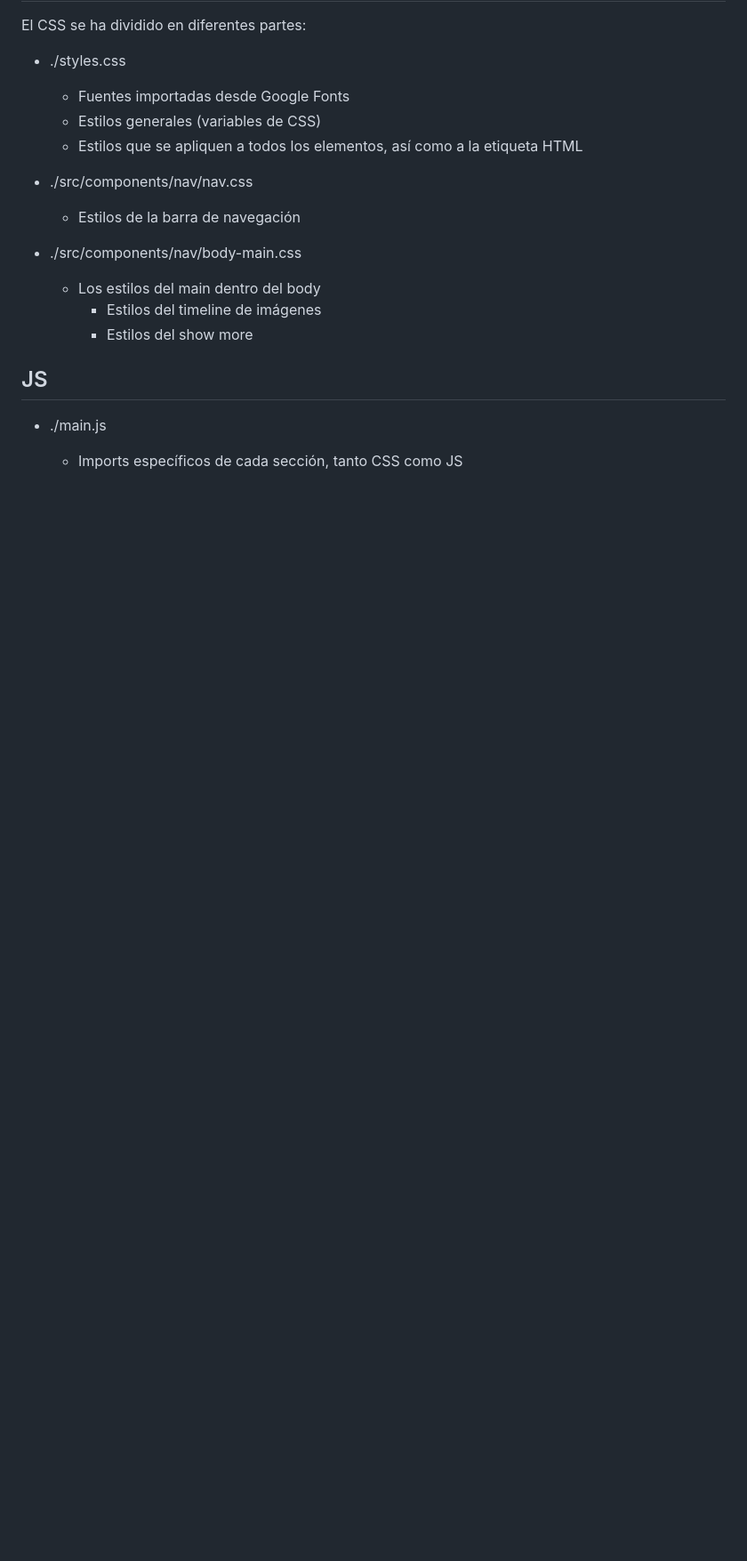
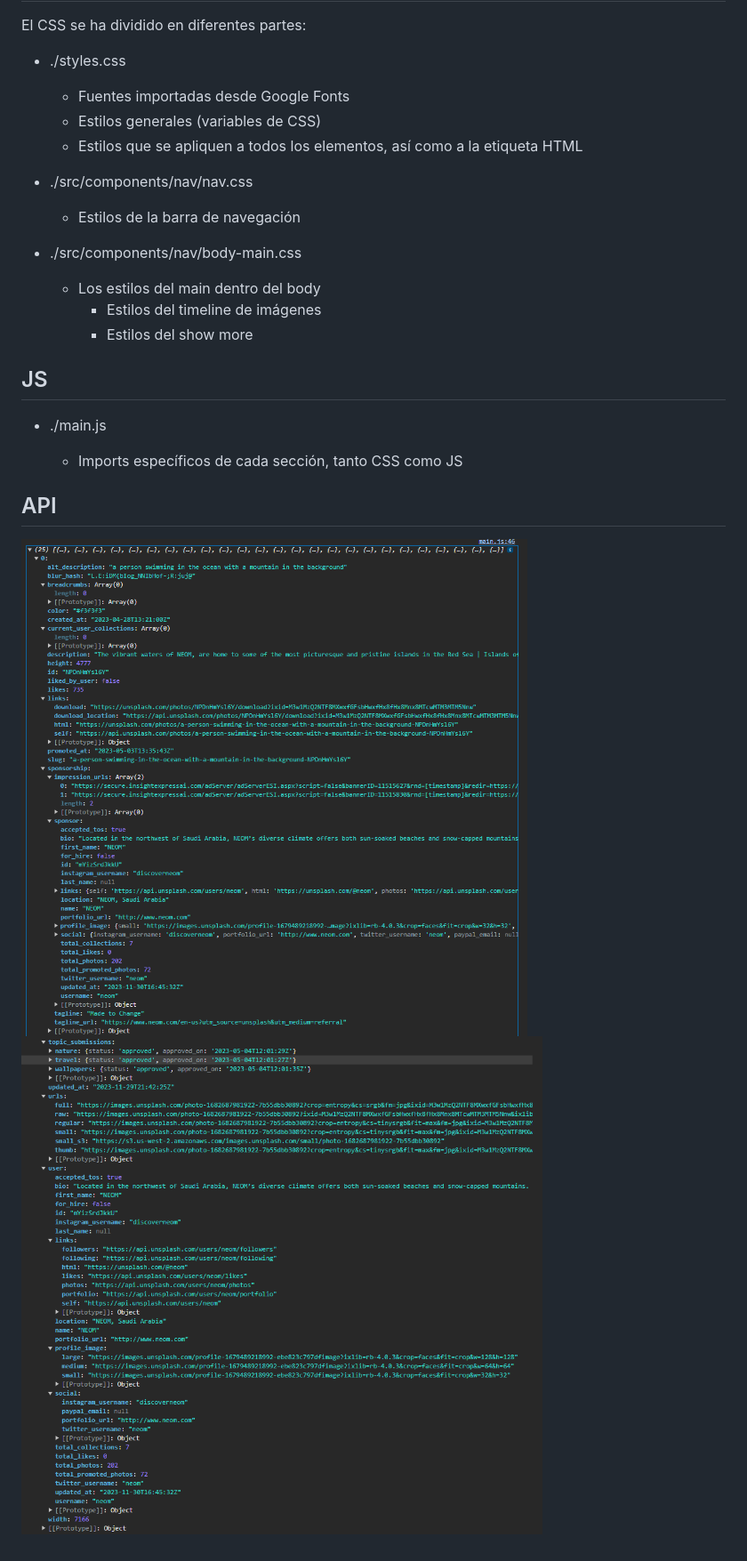
Before and after one commit to NamaWorks/LoLoCoCo, a Markdown page: DOCUMENTATION.md, the part around the change. Shown: that part at 89% size. Rendered like a GitHub page; pictures changed too: src/assets/img/image.png (added), src/assets/img/image2.png (added); blank space fills up the shorter version.

```diff
--- a/DOCUMENTATION.md
+++ b/DOCUMENTATION.md
@@ -28,3 +28,8 @@ El CSS se ha dividido en diferentes partes:
 - ./main.js
 
   - Imports específicos de cada sección, tanto CSS como JS
+
+## API
+
+![Alt text](src/assets/img/image.png)
+![Alt text](src/assets/img/image2.png)
```
Also changed, not shown: 10 other files.
